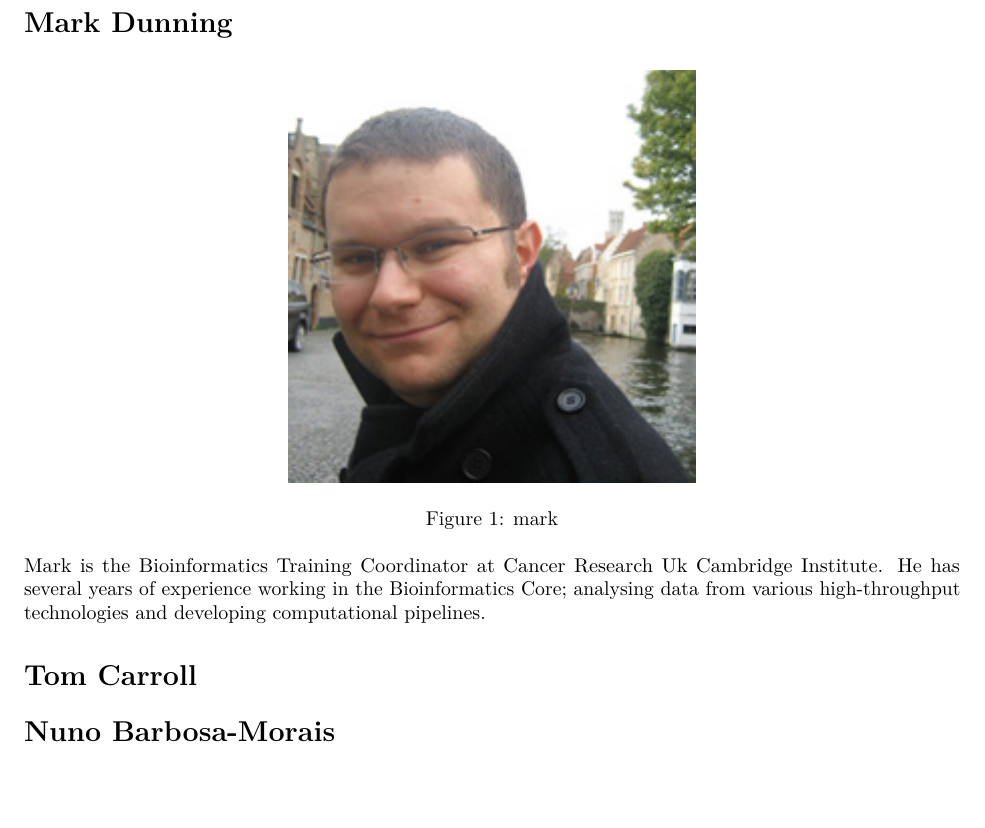
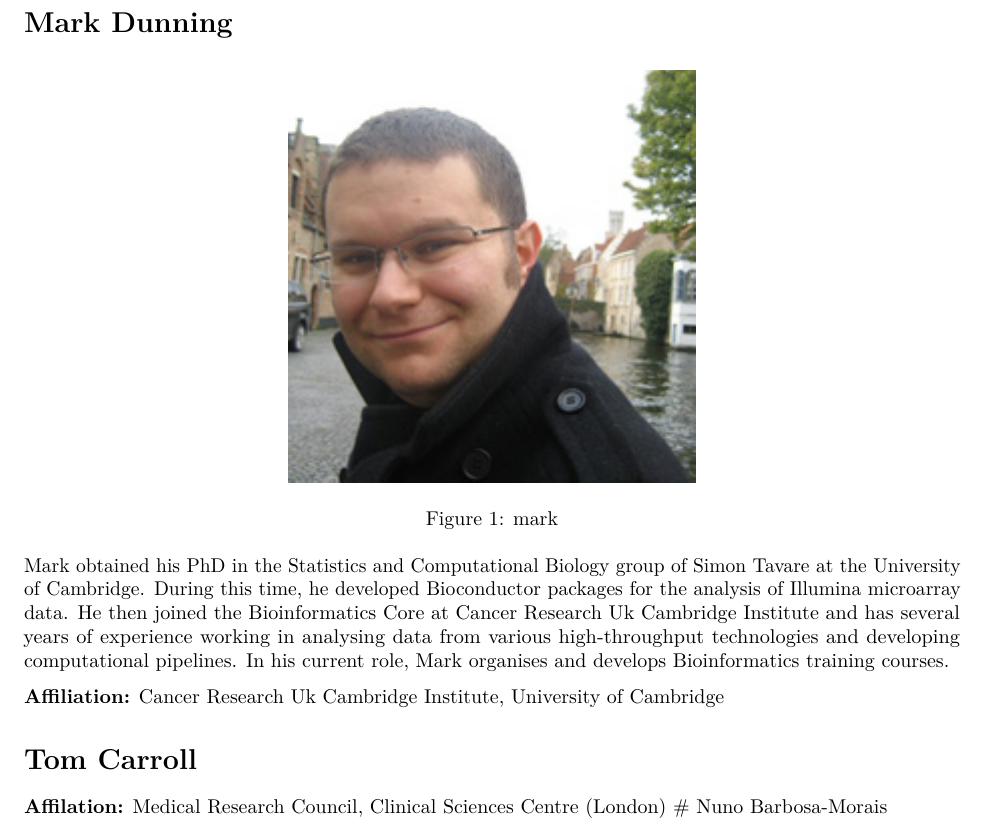
Before and after one commit to bioinformatics-core-shared-training/ndarc16, an R Markdown document (instructors.Rmd): part of the page, cut so that both start at the same text, the shorter picture padded with empty space. Rendered offline with R 4.5, knitr and Pandoc, then LaTeX, with nearby package versions.

```diff
--- a/instructors.Rmd
+++ b/instructors.Rmd
@@ -9,8 +9,11 @@
 
 ![mark](images/Mark-Dunning.jpg)
 
-Mark is the Bioinformatics Training Coordinator at Cancer Research Uk Cambridge Institute. He has several years of experience working in the Bioinformatics Core; analysing data from various high-throughput technologies and developing computational pipelines.
+Mark obtained his PhD in the Statistics and Computational Biology group of Simon Tavare at the University of Cambridge. During this time, he developed Bioconductor packages for the analysis of Illumina microarray data. He then joined the Bioinformatics Core at Cancer Research Uk Cambridge Institute and has several years of experience working in analysing data from various high-throughput technologies and developing computational pipelines. In his current role, Mark organises and develops Bioinformatics training courses.
+
+**Affiliation:** Cancer Research Uk Cambridge Institute, University of Cambridge
 
 # Tom Carroll
 
+**Affilation:** Medical Research Council, Clinical Sciences Centre (London)
 # Nuno Barbosa-Morais
```
Also changed, not shown: README.md.
